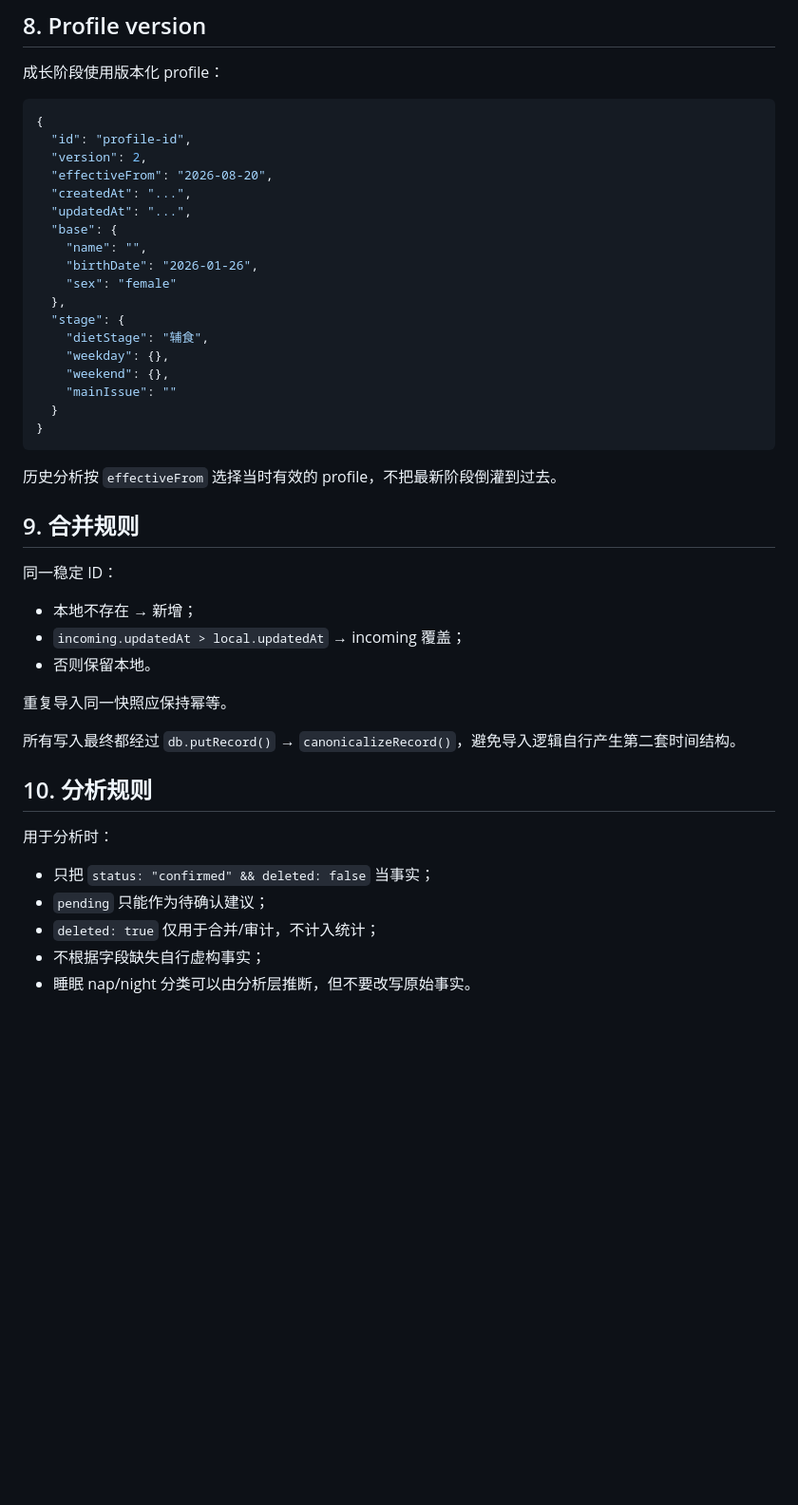
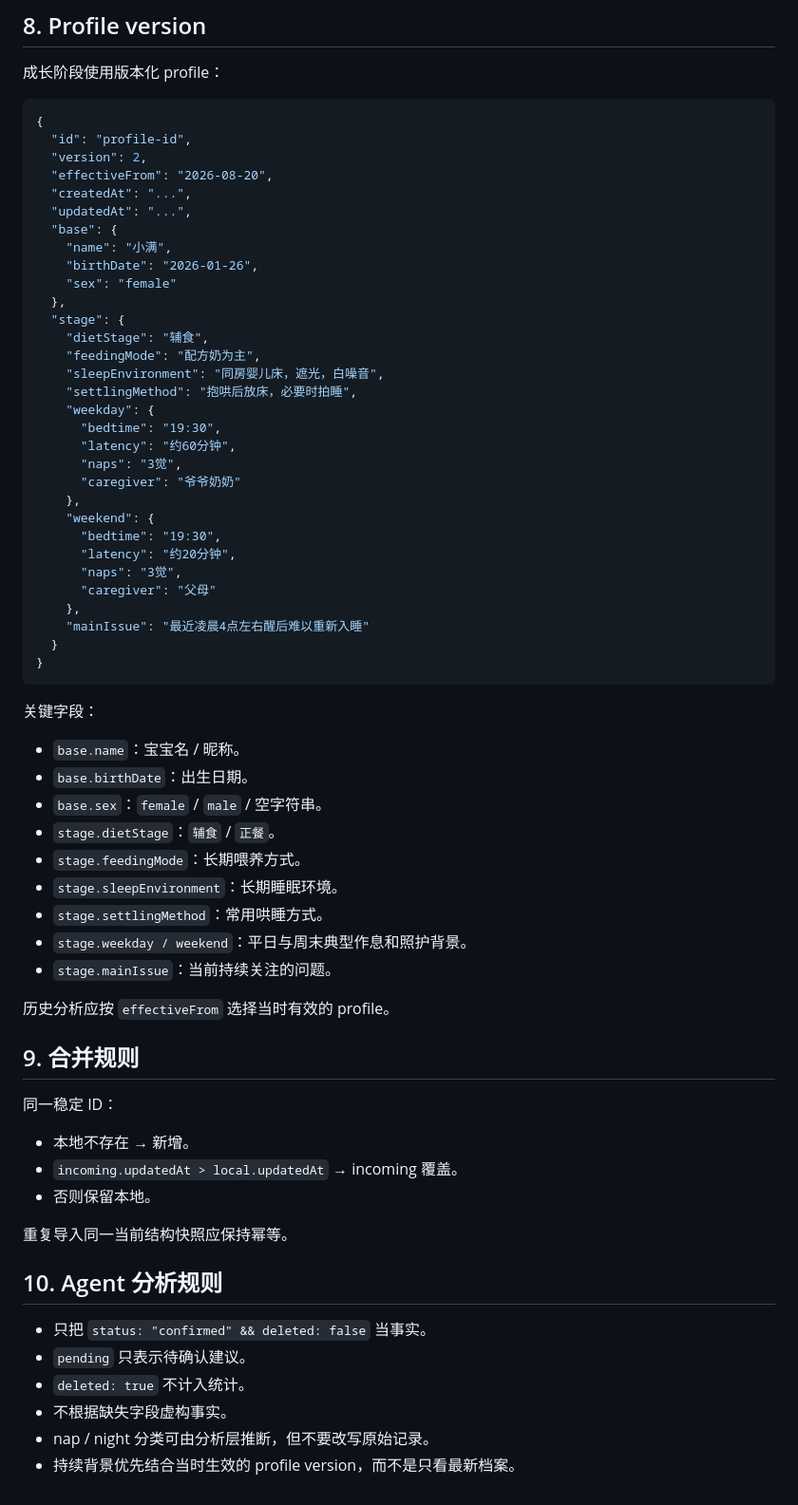
Before and after one commit to thunderpunch/baby-growth-pwa, a Markdown page: JSON_DATA_SCHEMA.md, the part around one of its changes. Shown at 95% size. Drawn GitHub-style; blank space fills up the shorter version.

Commit message:
Document current-only JSON schema

````diff
--- a/JSON_DATA_SCHEMA.md
+++ b/JSON_DATA_SCHEMA.md
@@ -247,39 +221,61 @@ JSON 不持久化旧顶层 `time` 投影。
   "createdAt": "...",
   "updatedAt": "...",
   "base": {
-    "name": "",
+    "name": "小满",
     "birthDate": "2026-01-26",
     "sex": "female"
   },
   "stage": {
     "dietStage": "辅食",
-    "weekday": {},
-    "weekend": {},
-    "mainIssue": ""
+    "feedingMode": "配方奶为主",
+    "sleepEnvironment": "同房婴儿床，遮光，白噪音",
+    "settlingMethod": "抱哄后放床，必要时拍睡",
+    "weekday": {
+      "bedtime": "19:30",
+      "latency": "约60分钟",
+      "naps": "3觉",
+      "caregiver": "爷爷奶奶"
+    },
+    "weekend": {
+      "bedtime": "19:30",
+      "latency": "约20分钟",
+      "naps": "3觉",
+      "caregiver": "父母"
+    },
+    "mainIssue": "最近凌晨4点左右醒后难以重新入睡"
   }
 }
 ```
 
-历史分析按 `effectiveFrom` 选择当时有效的 profile，不把最新阶段倒灌到过去。
+关键字段：
+
+- `base.name`：宝宝名 / 昵称。
+- `base.birthDate`：出生日期。
+- `base.sex`：`female` / `male` / 空字符串。
+- `stage.dietStage`：`辅食` / `正餐`。
+- `stage.feedingMode`：长期喂养方式。
+- `stage.sleepEnvironment`：长期睡眠环境。
+- `stage.settlingMethod`：常用哄睡方式。
+- `stage.weekday / weekend`：平日与周末典型作息和照护背景。
+- `stage.mainIssue`：当前持续关注的问题。
+
+历史分析应按 `effectiveFrom` 选择当时有效的 profile。
 
 ## 9. 合并规则
 
 同一稳定 ID：
 
-- 本地不存在 → 新增；
-- `incoming.updatedAt > local.updatedAt` → incoming 覆盖；
+- 本地不存在 → 新增。
+- `incoming.updatedAt > local.updatedAt` → incoming 覆盖。
 - 否则保留本地。
 
-重复导入同一快照应保持幂等。
+重复导入同一当前结构快照应保持幂等。
 
-所有写入最终都经过 `db.putRecord()` → `canonicalizeRecord()`，避免导入逻辑自行产生第二套时间结构。
+## 10. Agent 分析规则
 
-## 10. 分析规则
-
-用于分析时：
-
-- 只把 `status: "confirmed" && deleted: false` 当事实；
-- `pending` 只能作为待确认建议；
-- `deleted: true` 仅用于合并/审计，不计入统计；
-- 不根据字段缺失自行虚构事实；
-- 睡眠 nap/night 分类可以由分析层推断，但不要改写原始事实。
+- 只把 `status: "confirmed" && deleted: false` 当事实。
+- `pending` 只表示待确认建议。
+- `deleted: true` 不计入统计。
+- 不根据缺失字段虚构事实。
+- nap / night 分类可由分析层推断，但不要改写原始记录。
+- 持续背景优先结合当时生效的 profile version，而不是只看最新档案。
````
Also changed, not shown: other parts of JSON_DATA_SCHEMA.md (+57 -83 lines).
